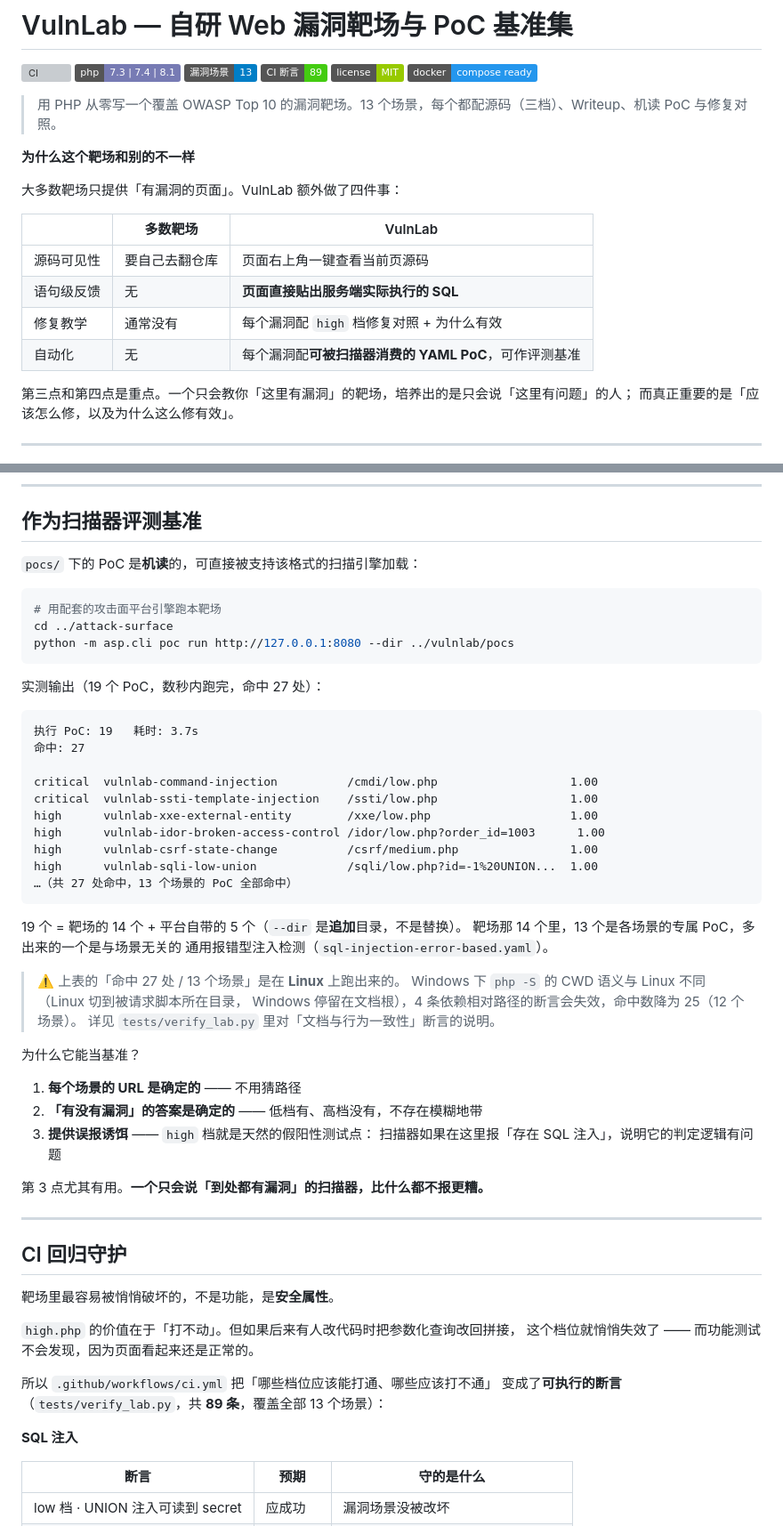
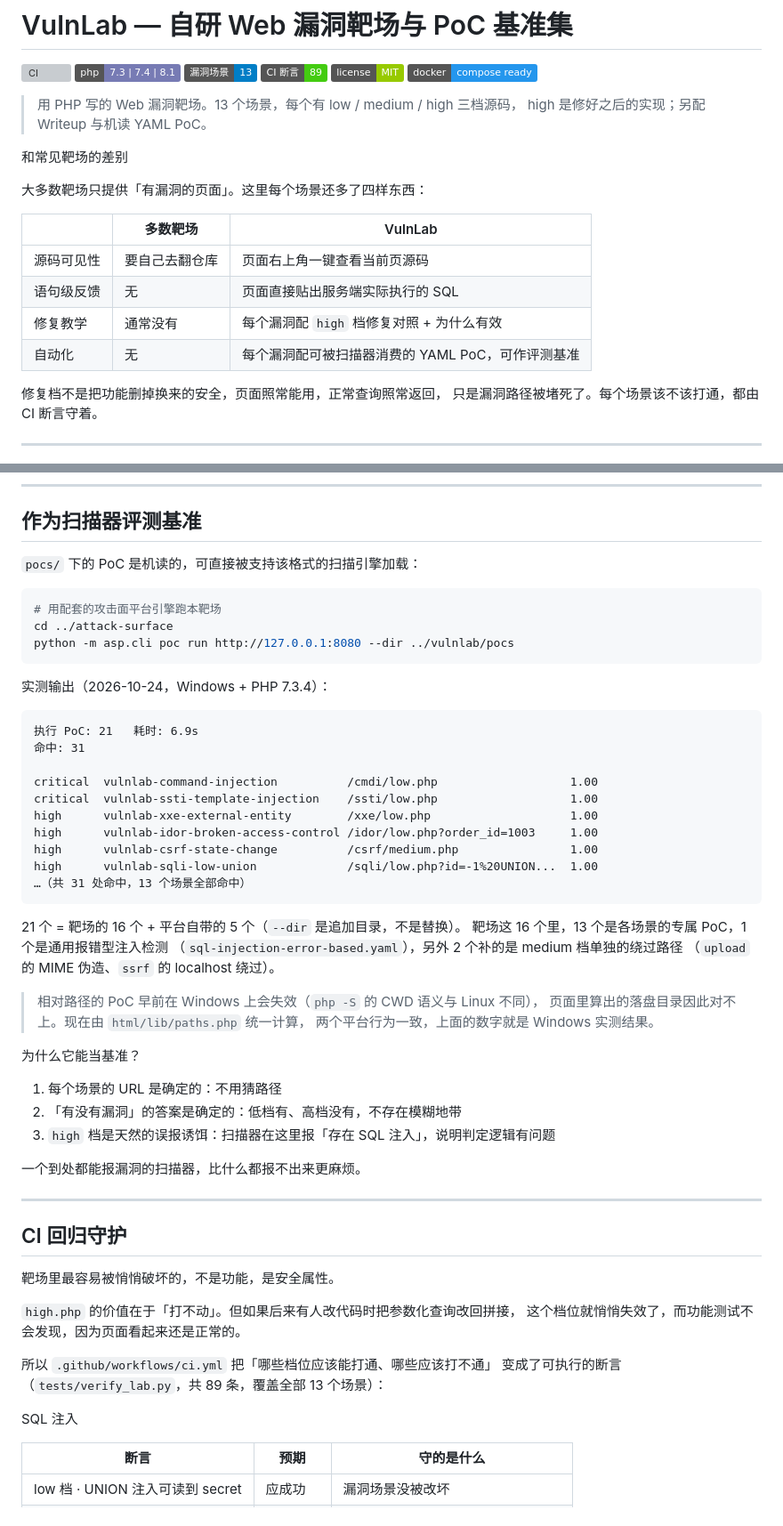
Before and after one commit to hediwen831-star/vulnlab, a Markdown page: README.md, 2 parts joined by grey strips. Shown at 89% size. Drawn GitHub-style; badges without logos; grey boxes are pictures that could not be loaded.

Commit message:
docs: 修正 README 的实测数字，去掉正文加粗与破折号
- PoC 联动实测改成当前数据：21 个 PoC、31 处命中、13 个场景，
  并删掉过时的「Windows 少 4 条断言」说明（路径已由 lib/paths.php 统一）
- 去掉正文里的加粗和破折号，表格保留
- README 开头改成直述，去掉「第三点和第四点是重点」这类自评

````diff
--- a/README.md
+++ b/README.md
@@ -7,21 +7,22 @@
 [![License](https://img.shields.io/badge/license-MIT-green)](LICENSE)
 [![Docker](https://img.shields.io/badge/docker-compose%20ready-2496ED?logo=docker&logoColor=white)](docker-compose.yml)
 
-> 用 PHP 从零写一个覆盖 OWASP Top 10 的漏洞靶场。13 个场景，每个都配源码（三档）、Writeup、机读 PoC 与修复对照。
+> 用 PHP 写的 Web 漏洞靶场。13 个场景，每个有 low / medium / high 三档源码，
+> high 是修好之后的实现；另配 Writeup 与机读 YAML PoC。
 
-**为什么这个靶场和别的不一样**
+和常见靶场的差别
 
-大多数靶场只提供「有漏洞的页面」。VulnLab 额外做了四件事：
+大多数靶场只提供「有漏洞的页面」。这里每个场景还多了四样东西：
 
 | | 多数靶场 | VulnLab |
 |---|---|---|
 | 源码可见性 | 要自己去翻仓库 | 页面右上角一键查看当前页源码 |
-| 语句级反馈 | 无 | **页面直接贴出服务端实际执行的 SQL** |
+| 语句级反馈 | 无 | 页面直接贴出服务端实际执行的 SQL |
 | 修复教学 | 通常没有 | 每个漏洞配 `high` 档修复对照 + 为什么有效 |
-| 自动化 | 无 | 每个漏洞配**可被扫描器消费的 YAML PoC**，可作评测基准 |
+| 自动化 | 无 | 每个漏洞配可被扫描器消费的 YAML PoC，可作评测基准 |
 
-第三点和第四点是重点。一个只会教你「这里有漏洞」的靶场，培养出的是只会说「这里有问题」的人；
-而真正重要的是「应该怎么修，以及为什么这么修有效」。
+修复档不是把功能删掉换来的安全，页面照常能用，正常查询照常返回，
+只是漏洞路径被堵死了。每个场景该不该打通，都由 CI 断言守着。
 
 ---
 
@@ -204,7 +205,7 @@ curl "http://127.0.0.1:8080/sqli/high.php?id=-1%20UNION%20SELECT%201,username,se
 
 ## 作为扫描器评测基准
 
-`pocs/` 下的 PoC 是**机读**的，可直接被支持该格式的扫描引擎加载：
+`pocs/` 下的 PoC 是机读的，可直接被支持该格式的扫描引擎加载：
 
 ```bash
 # 用配套的攻击面平台引擎跑本靶场
@@ -212,52 +213,51 @@ cd ../attack-surface
 python -m asp.cli poc run http://127.0.0.1:8080 --dir ../vulnlab/pocs
 ```
 
-实测输出（19 个 PoC，数秒内跑完，命中 27 处）：
+实测输出（2026-10-24，Windows + PHP 7.3.4）：
 
 ```
-执行 PoC: 19   耗时: 3.7s
-命中: 27
+执行 PoC: 21   耗时: 6.9s
+命中: 31
 
 critical  vulnlab-command-injection          /cmdi/low.php                   1.00
 critical  vulnlab-ssti-template-injection    /ssti/low.php                   1.00
 high      vulnlab-xxe-external-entity        /xxe/low.php                    1.00
-high      vulnlab-idor-broken-access-control /idor/low.php?order_id=1003      1.00
+high      vulnlab-idor-broken-access-control /idor/low.php?order_id=1003     1.00
 high      vulnlab-csrf-state-change          /csrf/medium.php                1.00
 high      vulnlab-sqli-low-union             /sqli/low.php?id=-1%20UNION...  1.00
-…（共 27 处命中，13 个场景的 PoC 全部命中）
+…（共 31 处命中，13 个场景全部命中）
 ```
 
-19 个 = 靶场的 14 个 + 平台自带的 5 个（`--dir` 是**追加**目录，不是替换）。
-靶场那 14 个里，13 个是各场景的专属 PoC，多出来的一个是与场景无关的
-通用报错型注入检测（`sql-injection-error-based.yaml`）。
+21 个 = 靶场的 16 个 + 平台自带的 5 个（`--dir` 是追加目录，不是替换）。
+靶场这 16 个里，13 个是各场景的专属 PoC，1 个是通用报错型注入检测
+（`sql-injection-error-based.yaml`），另外 2 个补的是 medium 档单独的绕过路径
+（`upload` 的 MIME 伪造、`ssrf` 的 localhost 绕过）。
 
-> ⚠️ 上表的「命中 27 处 / 13 个场景」是在 **Linux** 上跑出来的。
-> Windows 下 `php -S` 的 CWD 语义与 Linux 不同（Linux 切到被请求脚本所在目录，
-> Windows 停留在文档根），4 条依赖相对路径的断言会失效，命中数降为 25（12 个场景）。
-> 详见 `tests/verify_lab.py` 里对「文档与行为一致性」断言的说明。
+> 相对路径的 PoC 早前在 Windows 上会失效（`php -S` 的 CWD 语义与 Linux 不同），
+> 页面里算出的落盘目录因此对不上。现在由 `html/lib/paths.php` 统一计算，
+> 两个平台行为一致，上面的数字就是 Windows 实测结果。
 
 为什么它能当基准？
 
-1. **每个场景的 URL 是确定的** —— 不用猜路径
-2. **「有没有漏洞」的答案是确定的** —— 低档有、高档没有，不存在模糊地带
-3. **提供误报诱饵** —— `high` 档就是天然的假阳性测试点：
-   扫描器如果在这里报「存在 SQL 注入」，说明它的判定逻辑有问题
+1. 每个场景的 URL 是确定的：不用猜路径
+2. 「有没有漏洞」的答案是确定的：低档有、高档没有，不存在模糊地带
+3. `high` 档是天然的误报诱饵：扫描器在这里报「存在 SQL 注入」，说明判定逻辑有问题
 
-第 3 点尤其有用。**一个只会说「到处都有漏洞」的扫描器，比什么都不报更糟。**
+一个到处都能报漏洞的扫描器，比什么都报不出来更麻烦。
 
 ---
 
 ## CI 回归守护
 
-靶场里最容易被悄悄破坏的，不是功能，是**安全属性**。
+靶场里最容易被悄悄破坏的，不是功能，是安全属性。
 
 `high.php` 的价值在于「打不动」。但如果后来有人改代码时把参数化查询改回拼接，
-这个档位就悄悄失效了 —— 而功能测试不会发现，因为页面看起来还是正常的。
+这个档位就悄悄失效了，而功能测试不会发现，因为页面看起来还是正常的。
 
 所以 `.github/workflows/ci.yml` 把「哪些档位应该能打通、哪些应该打不通」
-变成了**可执行的断言**（`tests/verify_lab.py`，共 **89 条**，覆盖全部 13 个场景）：
+变成了可执行的断言（`tests/verify_lab.py`，共 89 条，覆盖全部 13 个场景）：
 
-**SQL 注入**
+SQL 注入
 
 | 断言 | 预期 | 守的是什么 |
 |---|---|---|
````
Also changed, not shown: other parts of README.md (+38 -38 lines), docs/BENCHMARK.md (+17 -17 lines), docs/DESIGN.md (+36 -36 lines).
